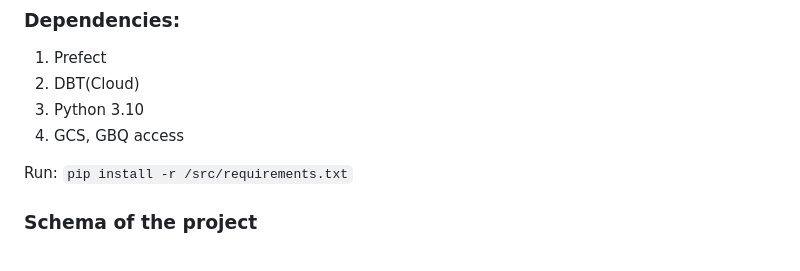
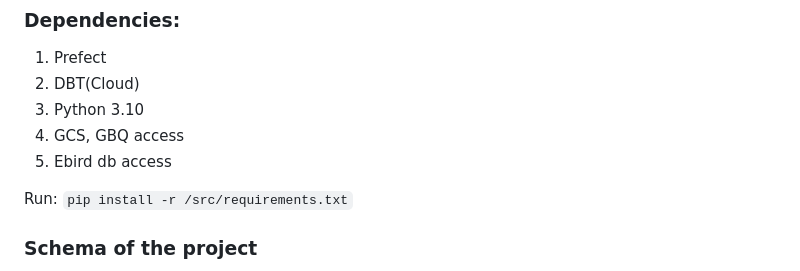
Before and after one commit to dariader/bird_cy_flow, a Markdown page: README.md, the part around the change. Drawn GitHub-style.

Commit message:
speedrun hotfixes

```diff
--- a/README.md
+++ b/README.md
@@ -15,7 +15,7 @@ or through `issues` on GitHub
 2. DBT(Cloud)
 3. Python 3.10
 4. GCS, GBQ access
-
+5. Ebird db access
 
 Run:
 `pip install -r /src/requirements.txt`
```
